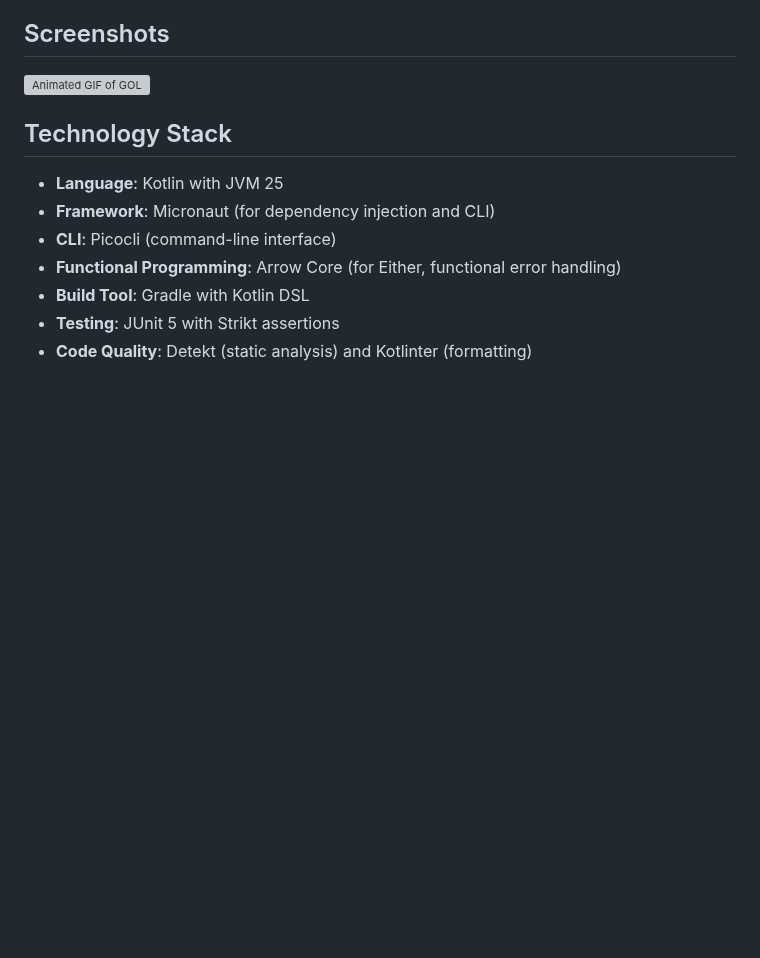
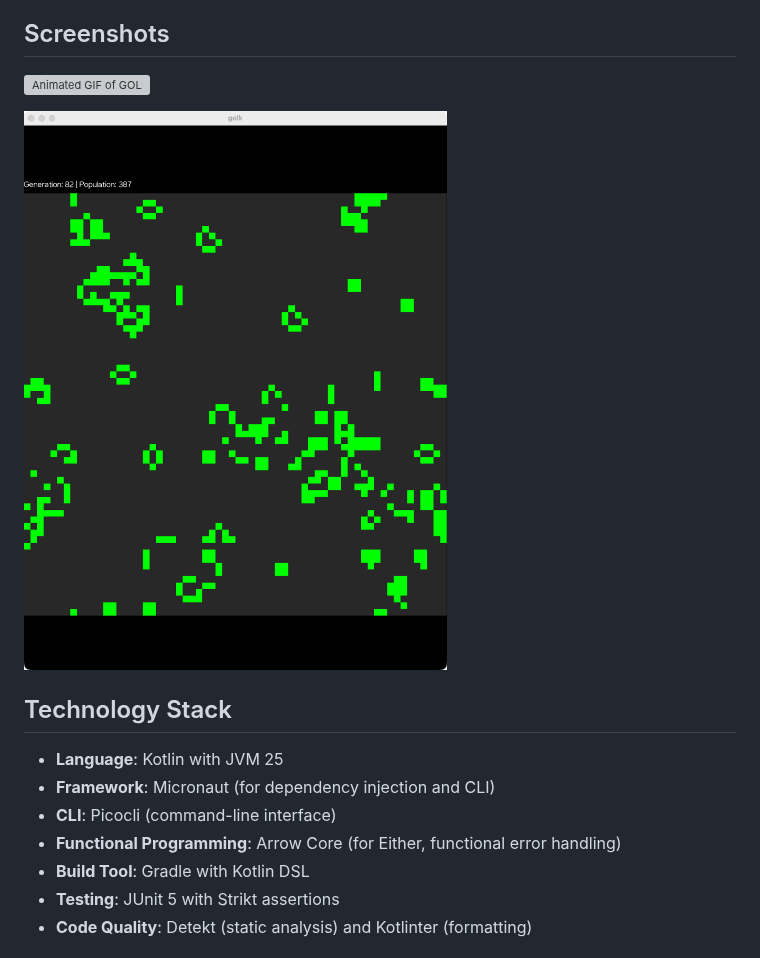
Before and after one commit to leeturner/conways-game-of-life-kotlin, a Markdown page: README.md, the part around the change. Rendered like a GitHub page; pictures changed too: docs/korge.png (added); blank space fills up the shorter version; grey boxes are pictures that could not be loaded.

Commit message:
docs: add a screenshot of the KorGE window to the README
Co-Authored-By: Claude Opus 5.5 <noreply@anthropic.com>

```diff
--- a/README.md
+++ b/README.md
@@ -31,6 +31,8 @@ Conway's Game of Life follows four simple rules:
 ## Screenshots
 
 ![Animated GIF of GOL](/docs/cgolk.gif "Animated Terminal GOL")
+
+![Screenshot of the KorGE window](/docs/korge.png "KorGE Window GOL")
 
 ## Technology Stack
 
```
